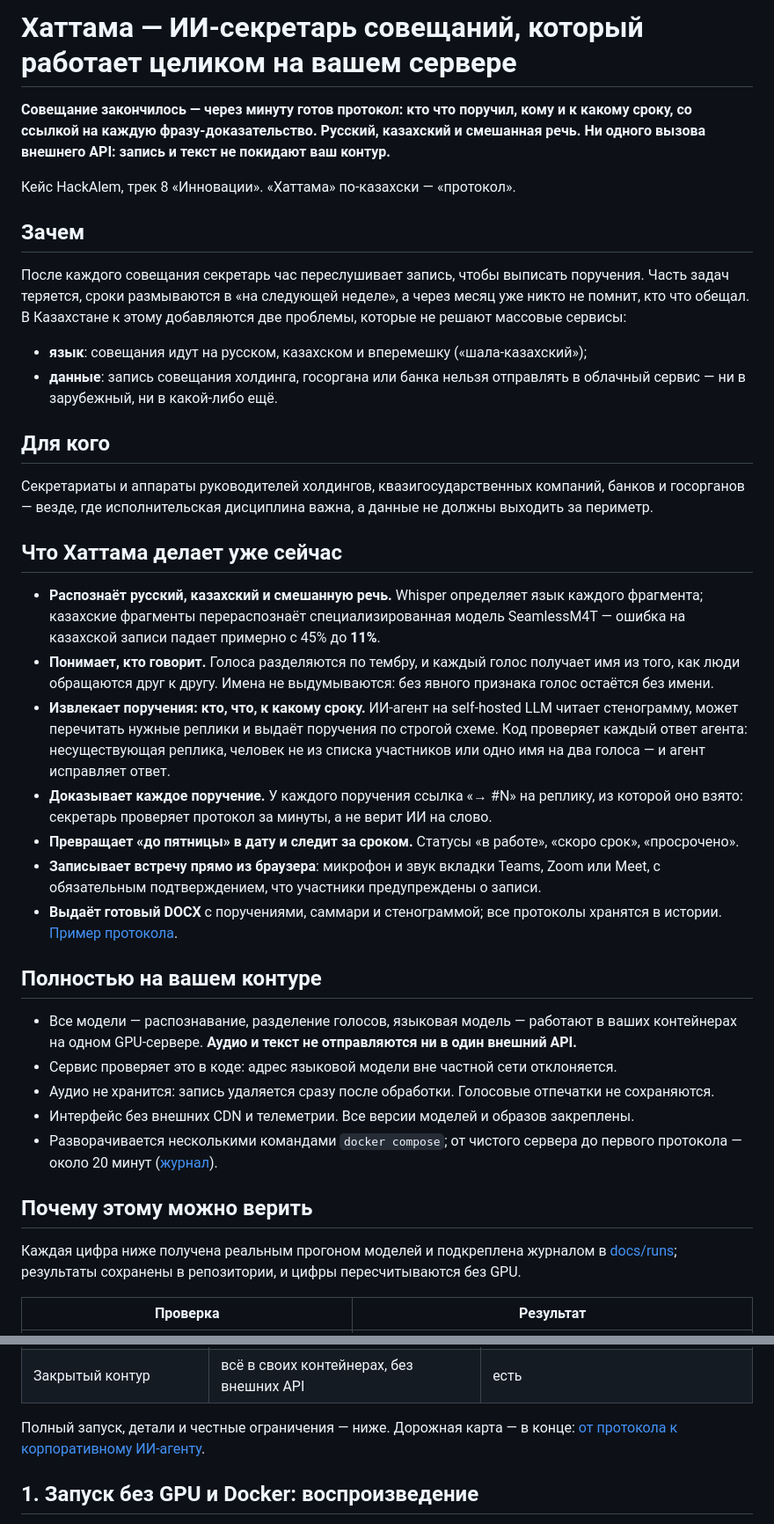
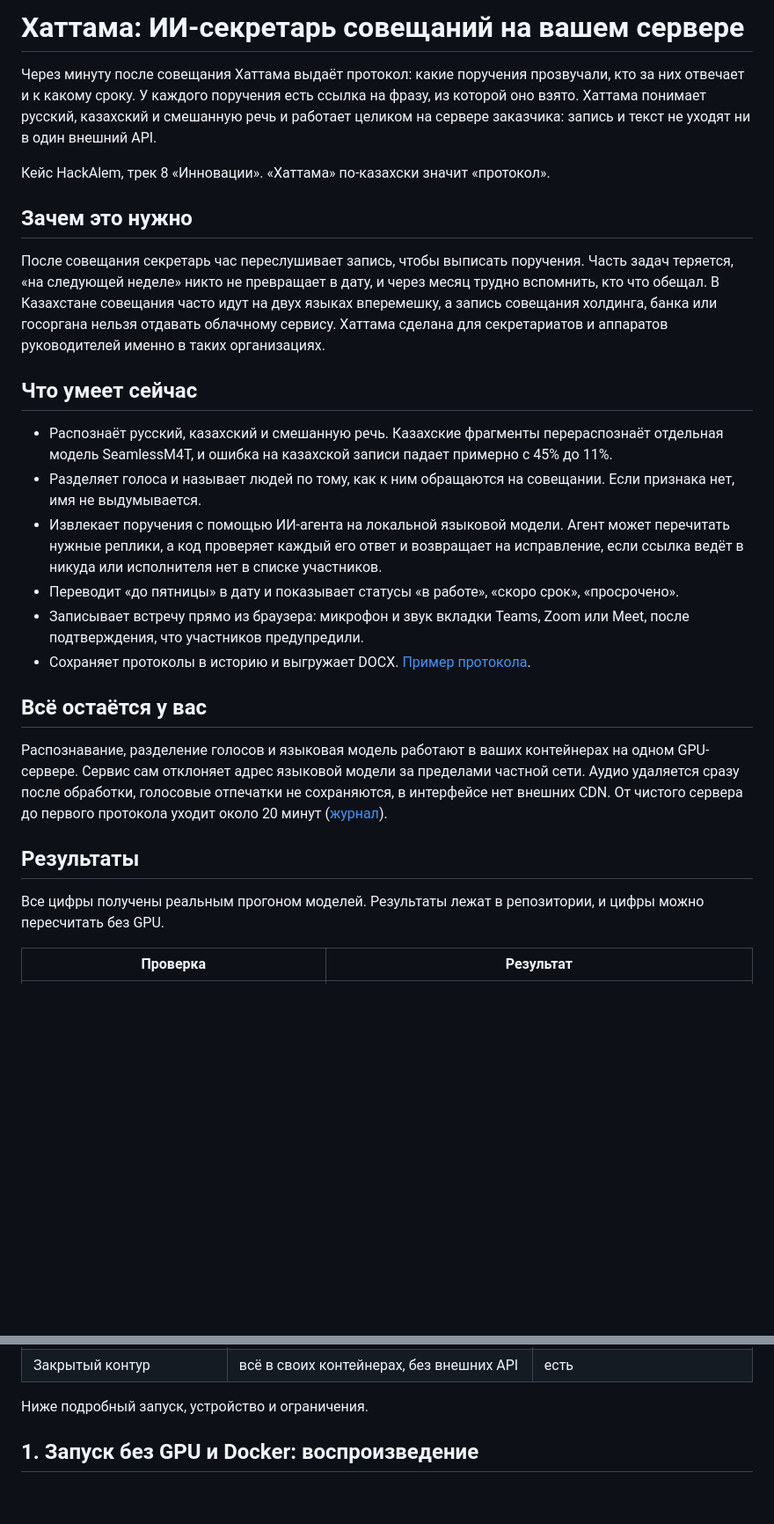
Before and after one commit to BAITC-Hacks/hack-d7cbffb9-kaskyralmaty, a Markdown page: README.md, 2 parts joined by grey strips. Shown at 88% size. Drawn GitHub-style; blank space fills up the shorter version.

Commit message:
README: короче и проще верх, дорожная карта ИИ-агента на Hermes поднята сразу после результатов

```diff
--- a/README.md
+++ b/README.md
@@ -1,41 +1,29 @@
-# Хаттама — ИИ-секретарь совещаний, который работает целиком на вашем сервере
+# Хаттама: ИИ-секретарь совещаний на вашем сервере
 
-**Совещание закончилось — через минуту готов протокол: кто что поручил, кому и к какому сроку, со ссылкой на каждую фразу-доказательство. Русский, казахский и смешанная речь. Ни одного вызова внешнего API: запись и текст не покидают ваш контур.**
+Через минуту после совещания Хаттама выдаёт протокол: какие поручения прозвучали, кто за них отвечает и к какому сроку. У каждого поручения есть ссылка на фразу, из которой оно взято. Хаттама понимает русский, казахский и смешанную речь и работает целиком на сервере заказчика: запись и текст не уходят ни в один внешний API.
 
-Кейс HackAlem, трек 8 «Инновации». «Хаттама» по-казахски — «протокол».
+Кейс HackAlem, трек 8 «Инновации». «Хаттама» по-казахски значит «протокол».
 
-## Зачем
+## Зачем это нужно
 
-После каждого совещания секретарь час переслушивает запись, чтобы выписать поручения. Часть задач теряется, сроки размываются в «на следующей неделе», а через месяц уже никто не помнит, кто что обещал. В Казахстане к этому добавляются две проблемы, которые не решают массовые сервисы:
+После совещания секретарь час переслушивает запись, чтобы выписать поручения. Часть задач теряется, «на следующей неделе» никто не превращает в дату, и через месяц трудно вспомнить, кто что обещал. В Казахстане совещания часто идут на двух языках вперемешку, а запись совещания холдинга, банка или госоргана нельзя отдавать облачному сервису. Хаттама сделана для секретариатов и аппаратов руководителей именно в таких организациях.
 
-- **язык**: совещания идут на русском, казахском и вперемешку («шала-казахский»);
-- **данные**: запись совещания холдинга, госоргана или банка нельзя отправлять в облачный сервис — ни в зарубежный, ни в какой-либо ещё.
+## Что умеет сейчас
 
-## Для кого
+- Распознаёт русский, казахский и смешанную речь. Казахские фрагменты перераспознаёт отдельная модель SeamlessM4T, и ошибка на казахской записи падает примерно с 45% до 11%.
+- Разделяет голоса и называет людей по тому, как к ним обращаются на совещании. Если признака нет, имя не выдумывается.
+- Извлекает поручения с помощью ИИ-агента на локальной языковой модели. Агент может перечитать нужные реплики, а код проверяет каждый его ответ и возвращает на исправление, если ссылка ведёт в никуда или исполнителя нет в списке участников.
+- Переводит «до пятницы» в дату и показывает статусы «в работе», «скоро срок», «просрочено».
+- Записывает встречу прямо из браузера: микрофон и звук вкладки Teams, Zoom или Meet, после подтверждения, что участников предупредили.
+- Сохраняет протоколы в историю и выгружает DOCX. [Пример протокола](docs/examples/meeting-2.docx).
 
-Секретариаты и аппараты руководителей холдингов, квазигосударственных компаний, банков и госорганов — везде, где исполнительская дисциплина важна, а данные не должны выходить за периметр.
+## Всё остаётся у вас
 
-## Что Хаттама делает уже сейчас
+Распознавание, разделение голосов и языковая модель работают в ваших контейнерах на одном GPU-сервере. Сервис сам отклоняет адрес языковой модели за пределами частной сети. Аудио удаляется сразу после обработки, голосовые отпечатки не сохраняются, в интерфейсе нет внешних CDN. От чистого сервера до первого протокола уходит около 20 минут ([журнал](docs/runs/1645-fresh-machine-cold-readme.log)).
 
-- **Распознаёт русский, казахский и смешанную речь.** Whisper определяет язык каждого фрагмента; казахские фрагменты перераспознаёт специализированная модель SeamlessM4T — ошибка на казахской записи падает примерно с 45% до **11%**.
-- **Понимает, кто говорит.** Голоса разделяются по тембру, и каждый голос получает имя из того, как люди обращаются друг к другу. Имена не выдумываются: без явного признака голос остаётся без имени.
-- **Извлекает поручения: кто, что, к какому сроку.** ИИ-агент на self-hosted LLM читает стенограмму, может перечитать нужные реплики и выдаёт поручения по строгой схеме. Код проверяет каждый ответ агента: несуществующая реплика, человек не из списка участников или одно имя на два голоса — и агент исправляет ответ.
-- **Доказывает каждое поручение.** У каждого поручения ссылка «→ #N» на реплику, из которой оно взято: секретарь проверяет протокол за минуты, а не верит ИИ на слово.
-- **Превращает «до пятницы» в дату и следит за сроком.** Статусы «в работе», «скоро срок», «просрочено».
-- **Записывает встречу прямо из браузера**: микрофон и звук вкладки Teams, Zoom или Meet, с обязательным подтверждением, что участники предупреждены о записи.
-- **Выдаёт готовый DOCX** с поручениями, саммари и стенограммой; все протоколы хранятся в истории. [Пример протокола](docs/examples/meeting-2.docx).
+## Результаты
 
-## Полностью на вашем контуре
-
-- Все модели — распознавание, разделение голосов, языковая модель — работают в ваших контейнерах на одном GPU-сервере. **Аудио и текст не отправляются ни в один внешний API.**
-- Сервис проверяет это в коде: адрес языковой модели вне частной сети отклоняется.
-- Аудио не хранится: запись удаляется сразу после обработки. Голосовые отпечатки не сохраняются.
-- Интерфейс без внешних CDN и телеметрии. Все версии моделей и образов закреплены.
-- Разворачивается несколькими командами `docker compose`; от чистого сервера до первого протокола — около 20 минут ([журнал](docs/runs/1645-fresh-machine-cold-readme.log)).
-
-## Почему этому можно верить
-
-Каждая цифра ниже получена реальным прогоном моделей и подкреплена журналом в [docs/runs](docs/runs/); результаты сохранены в репозитории, и цифры пересчитываются без GPU.
+Все цифры получены реальным прогоном моделей. Результаты лежат в репозитории, и цифры можно пересчитать без GPU.
 
 | Проверка | Результат |
 |---|---|
@@ -89,6 +92,6 @@ uv run --locked python scripts/compare_reference.py
 | Закрытый контур | всё в своих контейнерах, без внешних API | есть |
 
-Полный запуск, детали и честные ограничения — ниже. Дорожная карта — в конце: [от протокола к корпоративному ИИ-агенту](#дорожная-карта-от-протокола-к-корпоративному-ии-агенту).
+Ниже подробный запуск, устройство и ограничения.
 
 ## 1. Запуск без GPU и Docker: воспроизведение
 
```
Also changed, not shown: other parts of README.md (+29 -29 lines).
